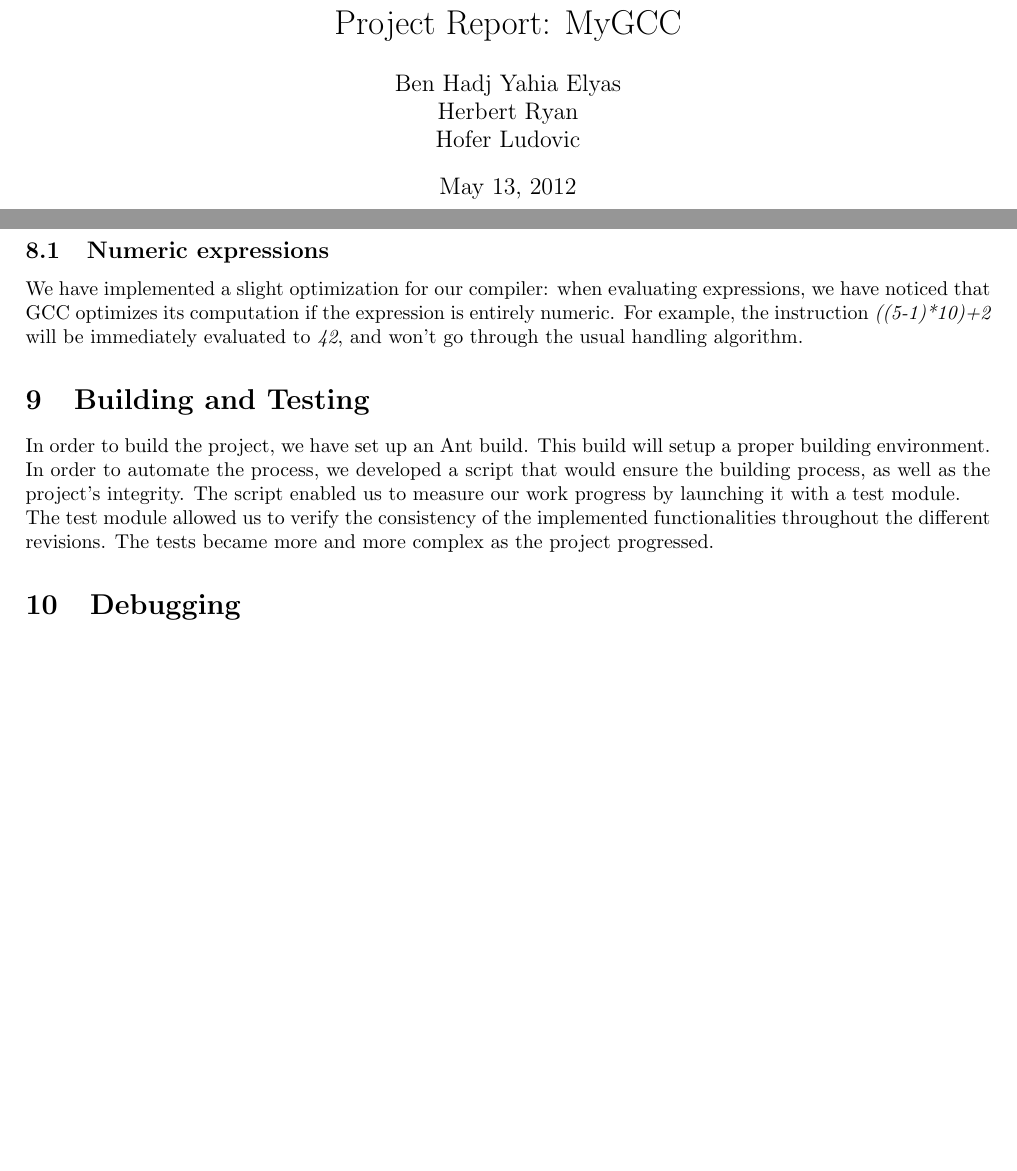
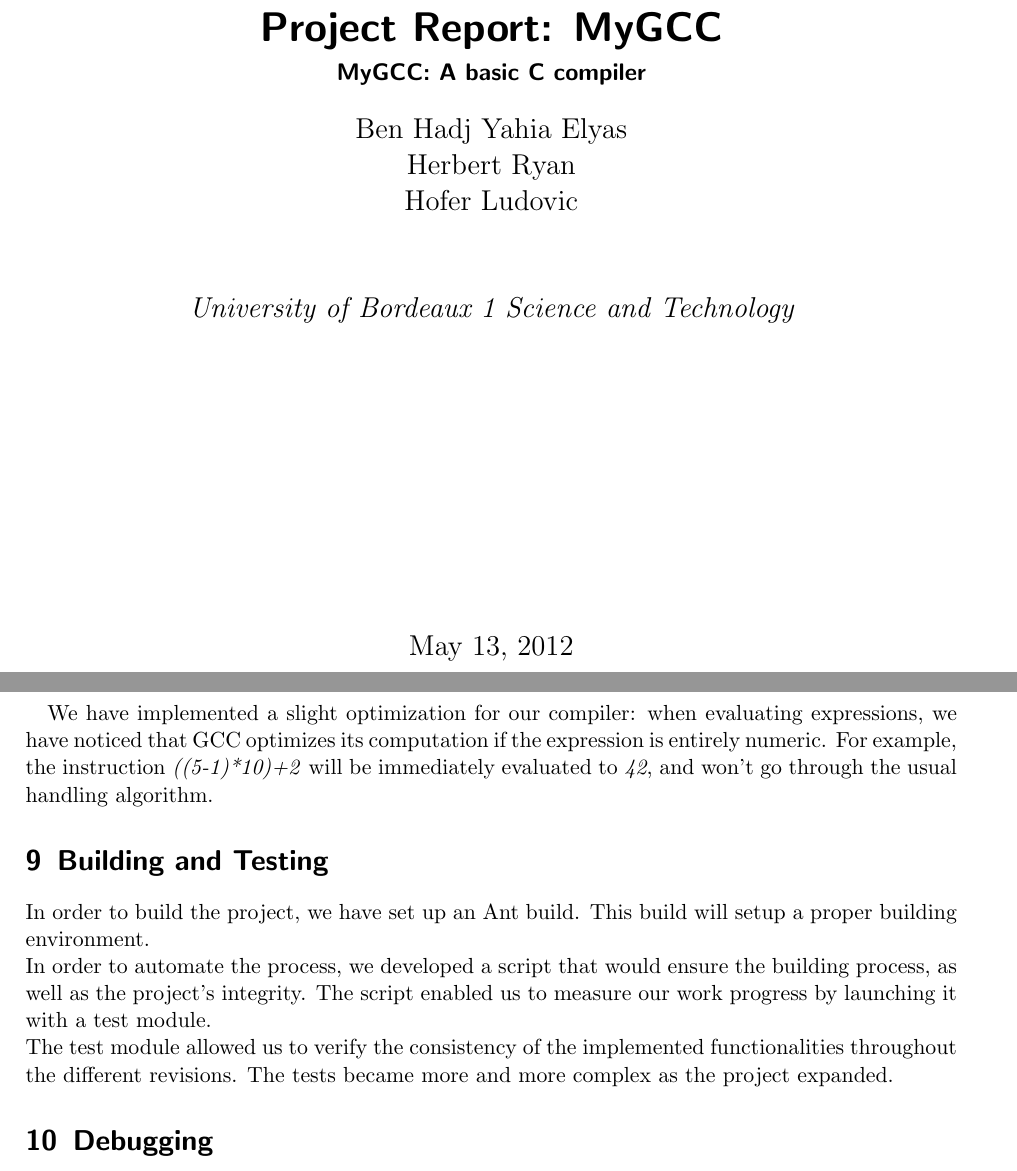
Before and after one commit to vishalanandl177/my-c-compiler, a LaTeX paper (my-gcc/report/report.tex): two parts of pages 1 and 5 of 6, joined at a grey line, cut so that both start at the same text, the shorter picture padded with empty space. Compiled offline with pdfLaTeX.

Commit message:
last first version of report

```diff
--- a/my-gcc/report/report.tex
+++ b/my-gcc/report/report.tex
@@ -1,4 +1,4 @@
-\documentclass{article}
+\documentclass{scrartcl}
 
 \usepackage[utf8]{inputenc}
 \usepackage[fleqn]{amsmath}
@@ -10,9 +10,10 @@
 
 \begin{document}
 \title{Project Report: MyGCC}
-%\subtitle{MyGCC: A basic C compiler}
-\author{Ben Hadj Yahia Elyas\\Herbert Ryan\\Hofer Ludovic}
-%\institution{University of Bordeaux 1 Science and Technology}
+\subtitle{MyGCC: A basic C compiler}
+\author{Ben Hadj Yahia Elyas\\Herbert Ryan\\Hofer Ludovic\\\\\\
+  \vspace{5cm}{\em University of Bordeaux 1 Science and Technology}}
+%\lowertitleback{University of Bordeaux 1 Science and Technology}
 
 \maketitle
 \newpage
@@ -103,10 +103,9 @@
-\subsection{Numeric expressions}
 We have implemented a slight optimization for our compiler: when evaluating expressions, we have noticed that GCC optimizes its computation if the expression is entirely numeric. For example, the instruction \emph{((5-1)*10)+2} will be immediately evaluated to \emph{42}, and won't go through the usual handling algorithm.
 
 \section{Building and Testing}
 In order to build the project, we have set up an Ant build. This build will setup a proper building environment.\\
 In order to automate the process, we developed a script that would ensure the building process, as well as the project's integrity. The script enabled us to measure our work progress by launching it with a test module.\\
-The test module allowed us to verify the consistency of the implemented functionalities throughout the different revisions. The tests became more and more complex as the project progressed.
+The test module allowed us to verify the consistency of the implemented functionalities throughout the different revisions. The tests became more and more complex as the project expanded.
 
 \section{Debugging}
 One of the greatest challenges we have encountered during this project was the huge diversity of errors. As opposed to our previous projects, where almost all of the errors were from a single language, we had the pleasure of enjoying multiple sources of errors.\\
```
Also changed, not shown: my-gcc/report/report.tex (13 more changed lines).
